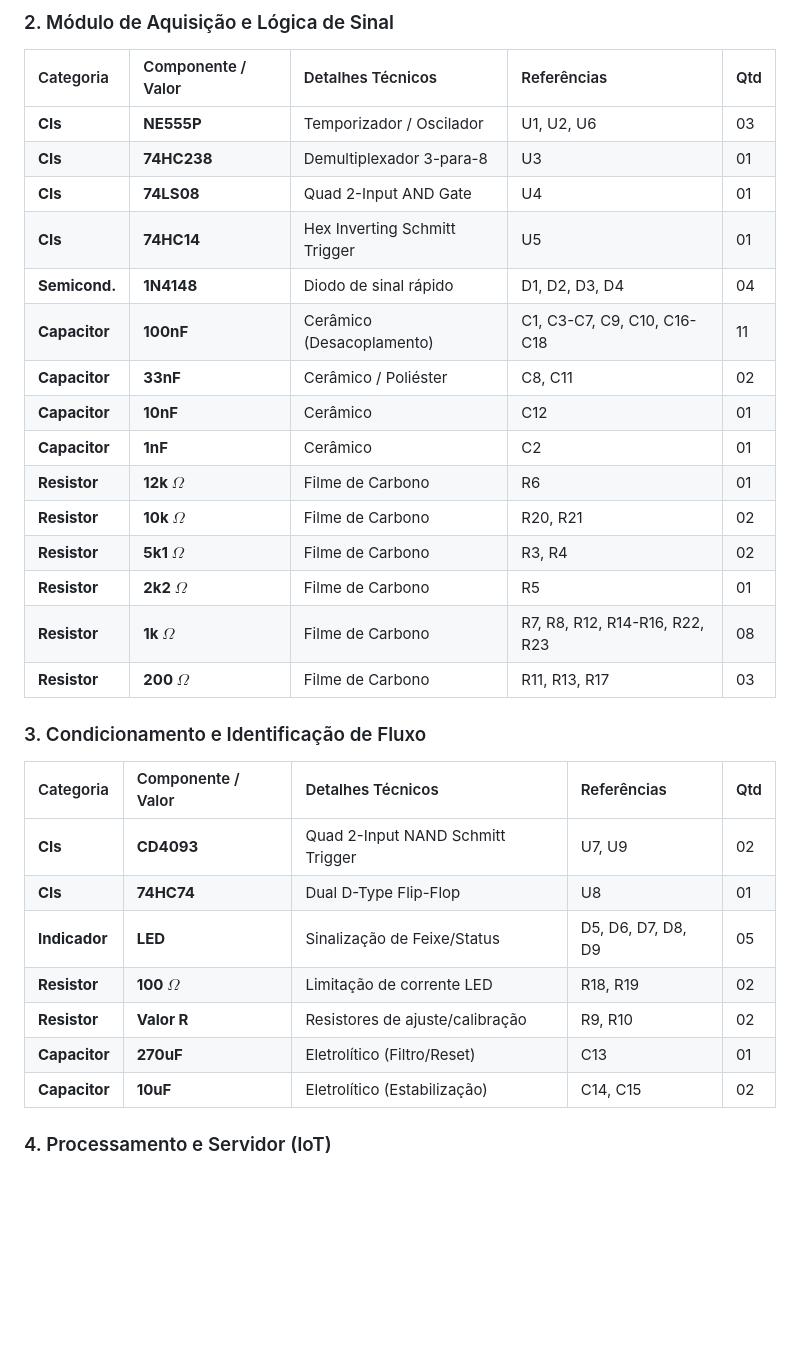
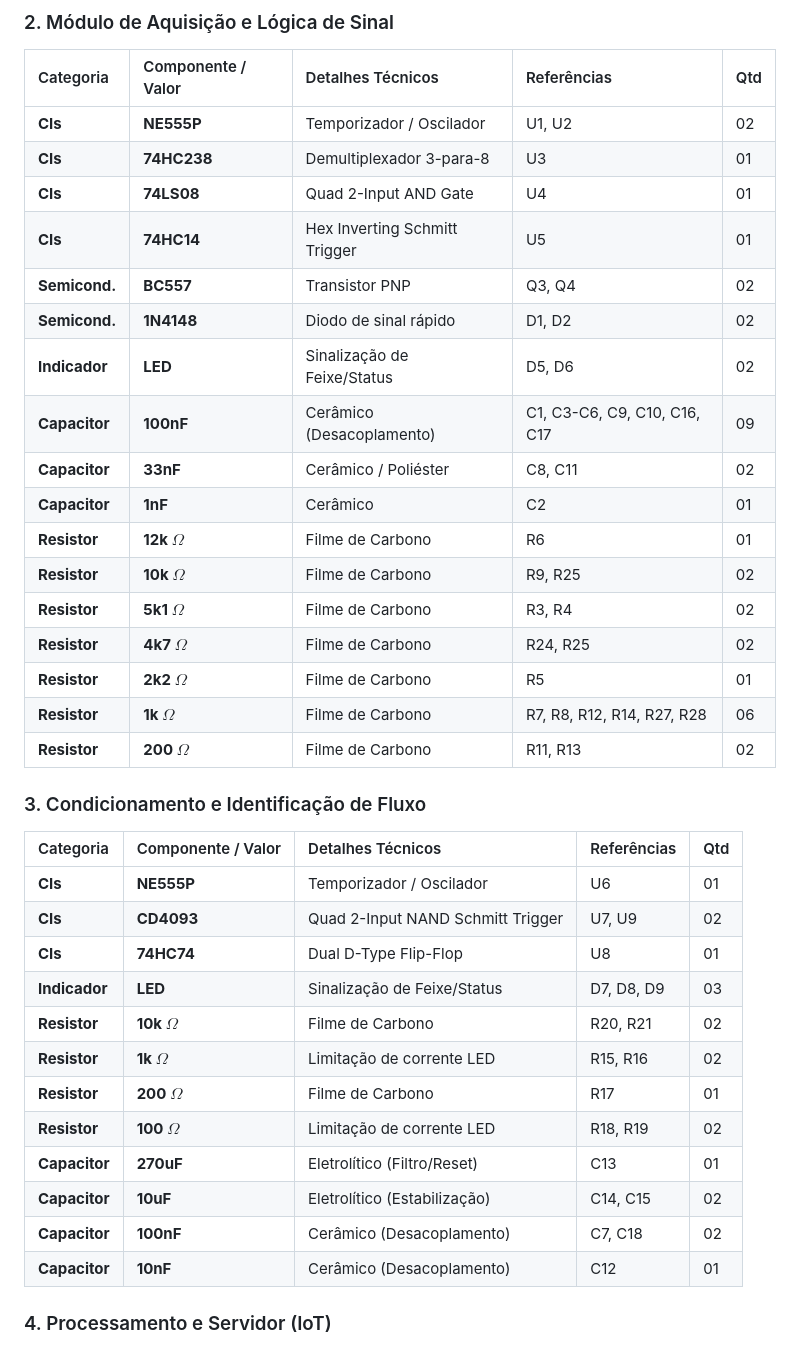
Before and after one commit to AchcarLucas/Flow-Control-System, a Markdown page: Kicad Schematic/README.md, the part around the change. Drawn GitHub-style; blank space fills up the shorter version.

Commit message:
- ajuste no esquemático do Kicad, adicionado um buffer na entrada da AND do Schmitter para obter um buffer do receptor (TIL78), correção dos componentes do README.md e adicionado os componentes novos que foram usados no buffer

```diff
--- a/Kicad Schematic/README.md
+++ b/Kicad Schematic/README.md
@@ -57,32 +57,39 @@ Lista baseada no projeto de hardware, excluindo conectores de barra de pinos (Te
 ### 2. Módulo de Aquisição e Lógica de Sinal
 | Categoria | Componente / Valor | Detalhes Técnicos | Referências | Qtd |
 | :--- | :--- | :--- | :--- | :--- |
-| **CIs** | **NE555P** | Temporizador / Oscilador | U1, U2, U6 | 03 |
+| **CIs** | **NE555P** | Temporizador / Oscilador | U1, U2 | 02 |
 | **CIs** | **74HC238** | Demultiplexador 3-para-8 | U3 | 01 |
 | **CIs** | **74LS08** | Quad 2-Input AND Gate | U4 | 01 |
 | **CIs** | **74HC14** | Hex Inverting Schmitt Trigger | U5 | 01 |
-| **Semicond.** | **1N4148** | Diodo de sinal rápido | D1, D2, D3, D4 | 04 |
-| **Capacitor** | **100nF** | Cerâmico (Desacoplamento) | C1, C3-C7, C9, C10, C16-C18 | 11 |
+| **Semicond.** | **BC557** | Transistor PNP | Q3, Q4 | 02 |
+| **Semicond.** | **1N4148** | Diodo de sinal rápido | D1, D2 | 02 |
+| **Indicador** | **LED** | Sinalização de Feixe/Status | D5, D6 | 02 |
+| **Capacitor** | **100nF** | Cerâmico (Desacoplamento) | C1, C3-C6, C9, C10, C16, C17 | 09 |
 | **Capacitor** | **33nF** | Cerâmico / Poliéster | C8, C11 | 02 |
-| **Capacitor** | **10nF** | Cerâmico | C12 | 01 |
 | **Capacitor** | **1nF** | Cerâmico | C2 | 01 |
 | **Resistor** | **12k $\Omega$** | Filme de Carbono | R6 | 01 |
-| **Resistor** | **10k $\Omega$** | Filme de Carbono | R20, R21 | 02 |
+| **Resistor** | **10k $\Omega$** | Filme de Carbono | R9, R25 | 02 |
 | **Resistor** | **5k1 $\Omega$** | Filme de Carbono | R3, R4 | 02 |
+| **Resistor** | **4k7 $\Omega$** | Filme de Carbono | R24, R25 | 02 |
 | **Resistor** | **2k2 $\Omega$** | Filme de Carbono | R5 | 01 |
-| **Resistor** | **1k $\Omega$** | Filme de Carbono | R7, R8, R12, R14-R16, R22, R23 | 08 |
-| **Resistor** | **200 $\Omega$** | Filme de Carbono | R11, R13, R17 | 03 |
+| **Resistor** | **1k $\Omega$** | Filme de Carbono | R7, R8, R12, R14, R27, R28 | 06 |
+| **Resistor** | **200 $\Omega$** | Filme de Carbono | R11, R13 | 02 |
 
 ### 3. Condicionamento e Identificação de Fluxo
 | Categoria | Componente / Valor | Detalhes Técnicos | Referências | Qtd |
 | :--- | :--- | :--- | :--- | :--- |
+| **CIs** | **NE555P** | Temporizador / Oscilador | U6 | 01 |
 | **CIs** | **CD4093** | Quad 2-Input NAND Schmitt Trigger | U7, U9 | 02 |
 | **CIs** | **74HC74** | Dual D-Type Flip-Flop | U8 | 01 |
-| **Indicador** | **LED** | Sinalização de Feixe/Status | D5, D6, D7, D8, D9 | 05 |
+| **Indicador** | **LED** | Sinalização de Feixe/Status | D7, D8, D9 | 03 |
+| **Resistor** | **10k $\Omega$** | Filme de Carbono | R20, R21 | 02 |
+| **Resistor** | **1k $\Omega$** | Limitação de corrente LED | R15, R16 | 02 |
+| **Resistor** | **200 $\Omega$** | Filme de Carbono | R17 | 01 |
 | **Resistor** | **100 $\Omega$** | Limitação de corrente LED | R18, R19 | 02 |
-| **Resistor** | **Valor R** | Resistores de ajuste/calibração | R9, R10 | 02 |
 | **Capacitor** | **270uF** | Eletrolítico (Filtro/Reset) | C13 | 01 |
 | **Capacitor** | **10uF** | Eletrolítico (Estabilização) | C14, C15 | 02 |
+| **Capacitor** | **100nF** | Cerâmico (Desacoplamento) | C7, C18 | 02 |
+| **Capacitor** | **10nF** | Cerâmico (Desacoplamento) | C12 | 01 |
 
 ### 4. Processamento e Servidor (IoT)
 Módulo responsável pela leitura dos pulsos lógicos, processamento dos dados de contagem e transmissão via rede.
```
Also changed, not shown: Kicad Schematic/emitter_and_receiver_schematic.png, Kicad Schematic/signal_acquisition_schematic.png, Kicad Schematic/signal_conditioning_and_flow_identification_schematic.png, 4 other files.
